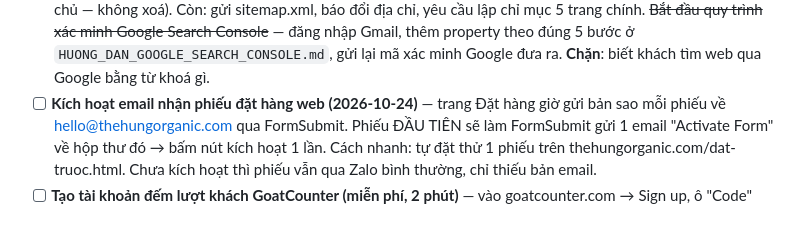
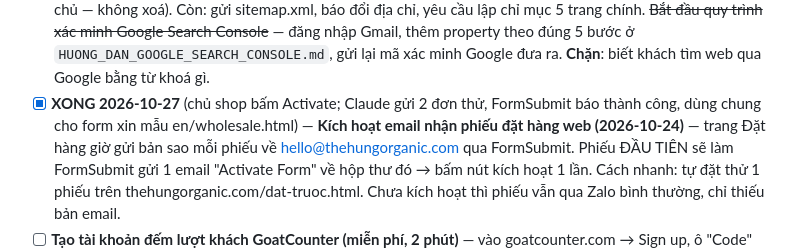
Before and after one commit to nongvanhoang/nong-san-nha-lam, a Markdown page: VIEC_CAN_LAM.md, the part around the change. Drawn GitHub-style; blank space fills up the shorter version.

Commit message:
VIEC_CAN_LAM: da kich hoat FormSubmit
Co-Authored-By: Claude Opus 5.5 <noreply@anthropic.com>

```diff
--- a/VIEC_CAN_LAM.md
+++ b/VIEC_CAN_LAM.md
@@ -39,7 +39,7 @@ việc nào chặn việc nào. Cập nhật lại file này (tick `[x]`) mỗi
 - [x] **[2026-10-26] ĐÃ XÁC MINH thehungorganic.com trên Google Search Console** (mã mới N9D-… trên trang chủ — không xoá). Còn: gửi sitemap.xml, báo đổi địa chỉ, yêu cầu lập chỉ mục 5 trang chính. ~~Bắt đầu quy trình xác minh Google Search Console~~ — đăng nhập Gmail, thêm property theo
   đúng 5 bước ở `HUONG_DAN_GOOGLE_SEARCH_CONSOLE.md`, gửi lại mã xác minh Google đưa ra. **Chặn**:
   biết khách tìm web qua Google bằng từ khoá gì.
-- [ ] **Kích hoạt email nhận phiếu đặt hàng web (2026-10-24)** — trang Đặt hàng giờ gửi bản sao mỗi
+- [x] **XONG 2026-10-27** (chủ shop bấm Activate; Claude gửi 2 đơn thử, FormSubmit báo thành công, dùng chung cho form xin mẫu en/wholesale.html) — **Kích hoạt email nhận phiếu đặt hàng web (2026-10-24)** — trang Đặt hàng giờ gửi bản sao mỗi
   phiếu về hello@thehungorganic.com qua FormSubmit. Phiếu ĐẦU TIÊN sẽ làm FormSubmit gửi 1 email
   "Activate Form" về hộp thư đó → bấm nút kích hoạt 1 lần. Cách nhanh: tự đặt thử 1 phiếu trên
   thehungorganic.com/dat-truoc.html. Chưa kích hoạt thì phiếu vẫn qua Zalo bình thường, chỉ thiếu bản email.
```
